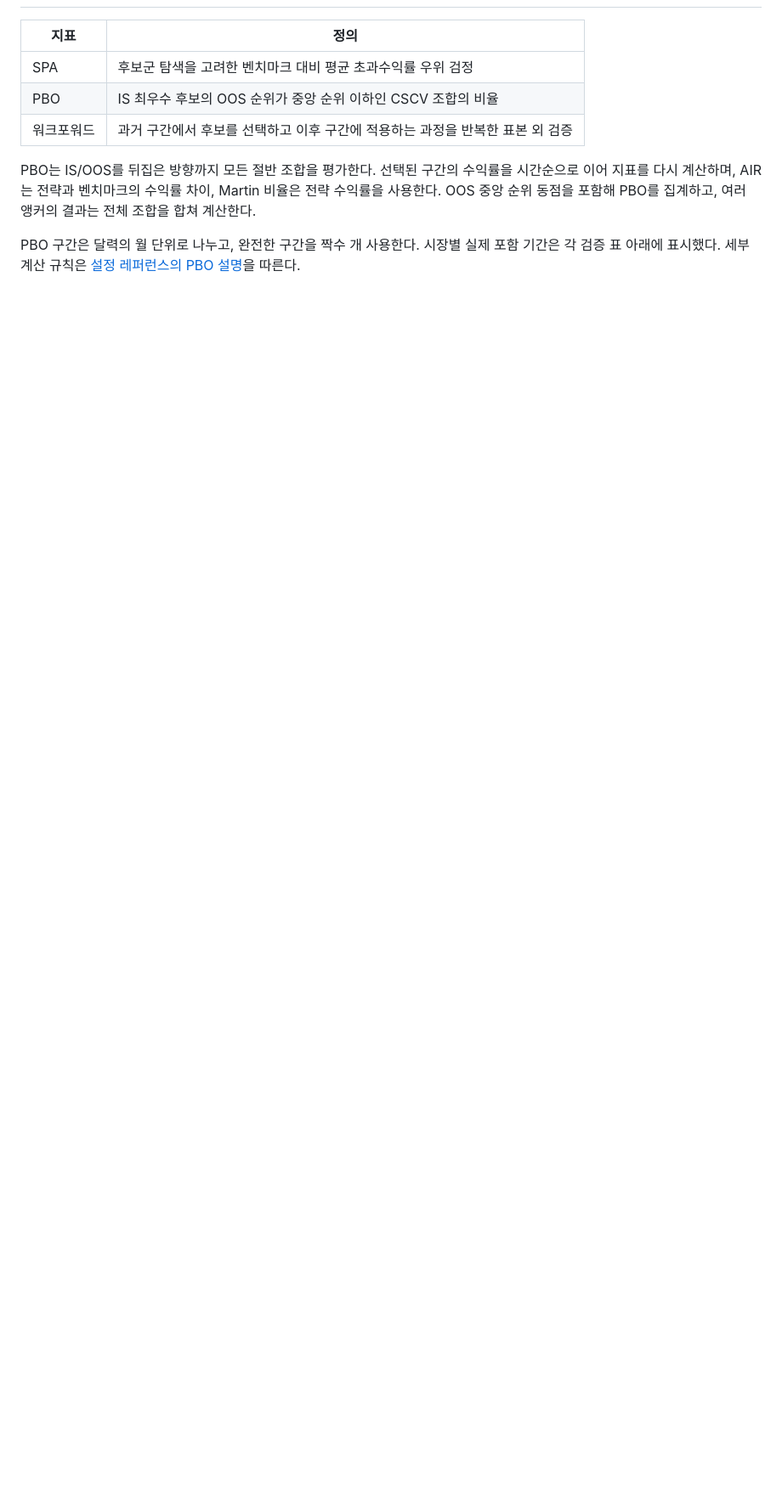
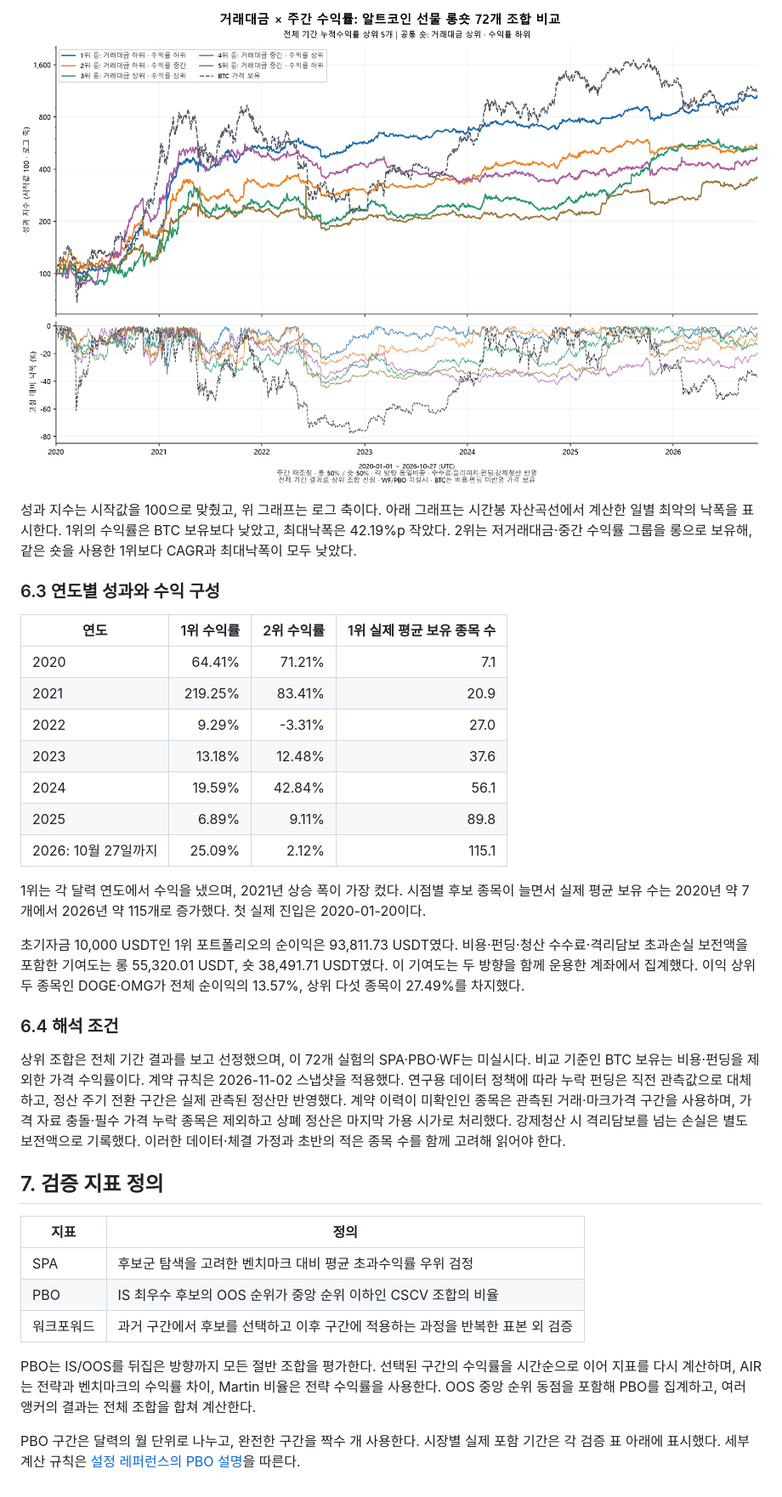
Before and after one commit to Choe-Useong/quant-trading-system, a Markdown page: notes/strategy_examples.md, the part around one of its changes. Shown at 85% size. Drawn GitHub-style; pictures changed too: notes/assets/alt_ls9_72_top5_index.png (added); blank space fills up the shorter version.

```diff
--- a/notes/strategy_examples.md
+++ b/notes/strategy_examples.md
@@ -235,3 +277,45 @@ PBO에 사용한 구간은 앵커 0개월에서 14개(2019-09-25 03:00 ~
+![상위 5개 조합과 BTC의 성과 지수 및 낙폭](assets/alt_ls9_72_top5_index.png)
+
+성과 지수는 시작값을 100으로 맞췄고, 위 그래프는 로그 축이다. 아래 그래프는
+시간봉 자산곡선에서 계산한 일별 최악의 낙폭을 표시한다.
+1위의 수익률은 BTC 보유보다 낮았고, 최대낙폭은 42.19%p 작았다.
+2위는 저거래대금·중간 수익률 그룹을 롱으로 보유해, 같은 숏을 사용한
+1위보다 CAGR과 최대낙폭이 모두 낮았다.
+
+### 6.3 연도별 성과와 수익 구성
+
+| 연도 | 1위 수익률 | 2위 수익률 | 1위 실제 평균 보유 종목 수 |
+| --- | ---: | ---: | ---: |
+| 2020 | 64.41% | 71.21% | 7.1 |
+| 2021 | 219.25% | 83.41% | 20.9 |
+| 2022 | 9.29% | -3.31% | 27.0 |
+| 2023 | 13.18% | 12.48% | 37.6 |
+| 2024 | 19.59% | 42.84% | 56.1 |
+| 2025 | 6.89% | 9.11% | 89.8 |
+| 2026: 10월 27일까지 | 25.09% | 2.12% | 115.1 |
+
+1위는 각 달력 연도에서 수익을 냈으며, 2021년 상승 폭이 가장 컸다.
+시점별 후보 종목이 늘면서 실제 평균 보유 수는 2020년 약 7개에서
+2026년 약 115개로 증가했다. 첫 실제 진입은 2020-01-20이다.
+
+초기자금 10,000 USDT인 1위 포트폴리오의 순이익은 93,811.73 USDT였다.
+비용·펀딩·청산 수수료·격리담보 초과손실 보전액을 포함한 기여도는 롱
+55,320.01 USDT, 숏 38,491.71 USDT였다. 이 기여도는 두 방향을 함께 운용한
+계좌에서 집계했다. 이익 상위 두 종목인 DOGE·OMG가 전체 순이익의 13.57%,
+상위 다섯 종목이 27.49%를 차지했다.
+
+### 6.4 해석 조건
+
+상위 조합은 전체 기간 결과를 보고 선정했으며, 이 72개 실험의 SPA·PBO·WF는
+미실시다. 비교 기준인 BTC 보유는 비용·펀딩을 제외한 가격 수익률이다.
+계약 규칙은 2026-11-02 스냅샷을 적용했다. 연구용 데이터 정책에 따라
+누락 펀딩은 직전 관측값으로 대체하고, 정산 주기 전환 구간은 실제 관측된
+정산만 반영했다. 계약 이력이 미확인인 종목은 관측된 거래·마크가격 구간을
+사용하며, 가격 자료 충돌·필수 가격 누락 종목은 제외하고 상폐 정산은 마지막
+가용 시가로 처리했다. 강제청산 시 격리담보를 넘는 손실은 별도 보전액으로
+기록했다. 이러한 데이터·체결 가정과 초반의 적은 종목 수를 함께 고려해 읽어야 한다.
+
+## 7. 검증 지표 정의
 
 | 지표 | 정의 |
 | --- | --- |
```
Also changed, not shown: other parts of notes/strategy_examples.md (+50 -8 lines), README.md (+1 -17 lines), notes/assets/alt_ls9_72_cagr_heatmap.png (added), 2 other files.
